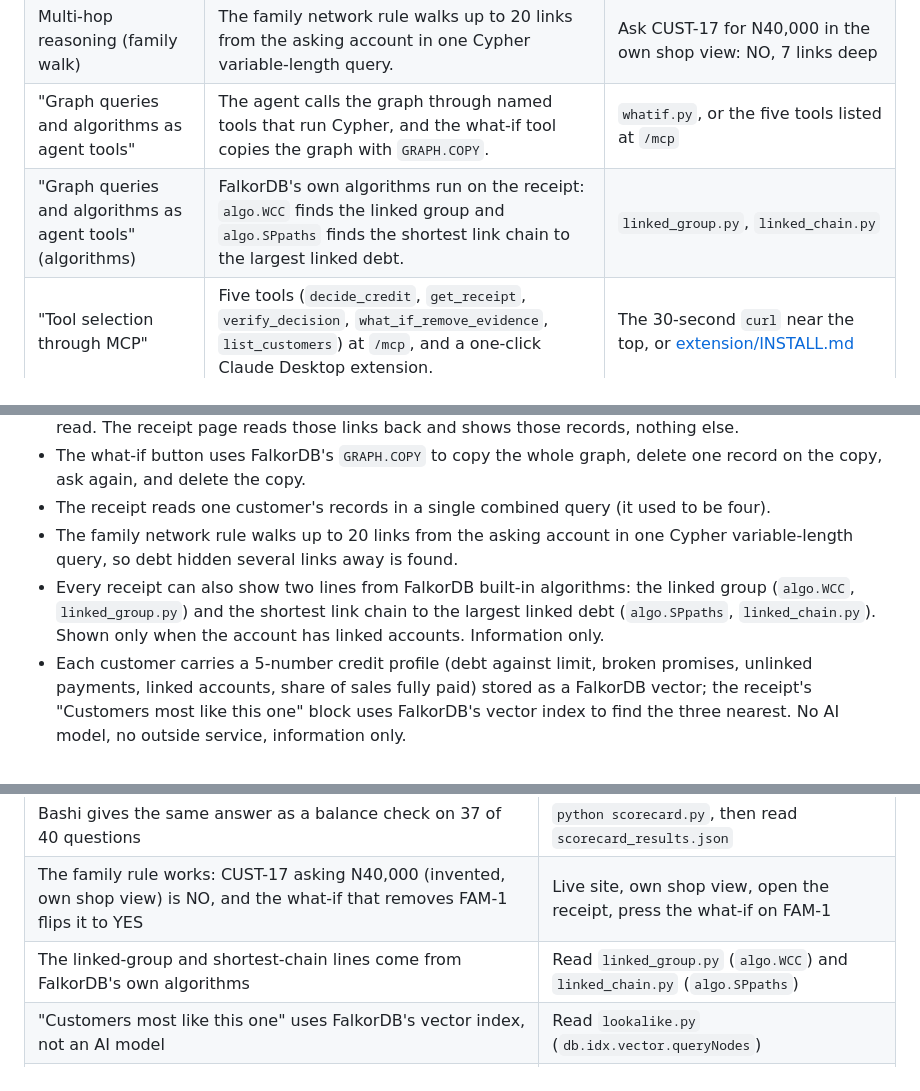
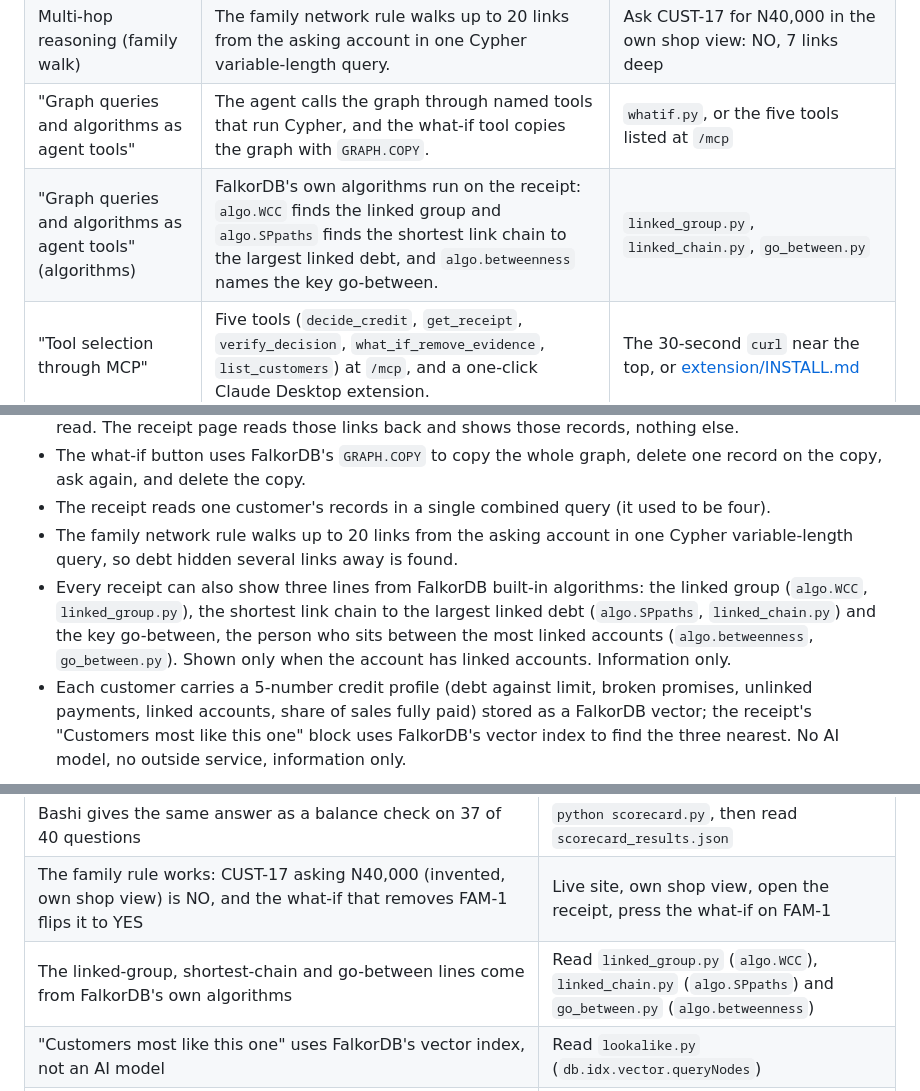
Before and after one commit to Sireadell/bashi, a Markdown page: README.md, 3 parts joined by grey strips. Drawn GitHub-style.

Commit message:
Name the go-between algorithm in the docs
Co-Authored-By: Claude Opus 5.5 <noreply@anthropic.com>

```diff
--- a/README.md
+++ b/README.md
@@ -68,7 +68,7 @@ Track descriptions and focus areas are quoted from the [hackathon track page](ht
 | "Multi-hop reasoning" | The answer walks customer, to sales, to payments, to promises in one query (`rules.py`, `read_state`). | Live site, "See the real audit case", read the receipt |
 | Multi-hop reasoning (family walk) | The family network rule walks up to 20 links from the asking account in one Cypher variable-length query. | Ask CUST-17 for N40,000 in the own shop view: NO, 7 links deep |
 | "Graph queries and algorithms as agent tools" | The agent calls the graph through named tools that run Cypher, and the what-if tool copies the graph with `GRAPH.COPY`. | `whatif.py`, or the five tools listed at `/mcp` |
-| "Graph queries and algorithms as agent tools" (algorithms) | FalkorDB's own algorithms run on the receipt: `algo.WCC` finds the linked group and `algo.SPpaths` finds the shortest link chain to the largest linked debt. | `linked_group.py`, `linked_chain.py` |
+| "Graph queries and algorithms as agent tools" (algorithms) | FalkorDB's own algorithms run on the receipt: `algo.WCC` finds the linked group and `algo.SPpaths` finds the shortest link chain to the largest linked debt, and `algo.betweenness` names the key go-between. | `linked_group.py`, `linked_chain.py`, `go_between.py` |
 | "Tool selection through MCP" | Five tools (`decide_credit`, `get_receipt`, `verify_decision`, `what_if_remove_evidence`, `list_customers`) at `/mcp`, and a one-click Claude Desktop extension. | The 30-second `curl` near the top, or [extension/INSTALL.md](extension/INSTALL.md) |
 | "Actions based on what the graph shows" | The yes or no comes from what the graph holds, and the decision is saved back as a Decision node linked to every record it read. | Live site, "Try the demo" asks N90,000 for CUST-02 and gets NO because of an unlinked payment |
 | "Vector search" (extra) | Each customer has a 5-number credit profile stored as a FalkorDB vector, and the receipt's "Customers most like this one" block finds the three nearest with FalkorDB's vector index. | `lookalike.py` |
@@ -205,7 +205,7 @@ The answer is a walk over links, so the graph is the product:
 - The what-if button uses FalkorDB's `GRAPH.COPY` to copy the whole graph, delete one record on the copy, ask again, and delete the copy.
 - The receipt reads one customer's records in a single combined query (it used to be four).
 - The family network rule walks up to 20 links from the asking account in one Cypher variable-length query, so debt hidden several links away is found.
-- Every receipt can also show two lines from FalkorDB built-in algorithms: the linked group (`algo.WCC`, `linked_group.py`) and the shortest link chain to the largest linked debt (`algo.SPpaths`, `linked_chain.py`). Shown only when the account has linked accounts. Information only.
+- Every receipt can also show three lines from FalkorDB built-in algorithms: the linked group (`algo.WCC`, `linked_group.py`), the shortest link chain to the largest linked debt (`algo.SPpaths`, `linked_chain.py`) and the key go-between, the person who sits between the most linked accounts (`algo.betweenness`, `go_between.py`). Shown only when the account has linked accounts. Information only.
 - Each customer carries a 5-number credit profile (debt against limit, broken promises, unlinked payments, linked accounts, share of sales fully paid) stored as a FalkorDB vector; the receipt's "Customers most like this one" block uses FalkorDB's vector index to find the three nearest. No AI model, no outside service, information only.
 
 Stop FalkorDB and Bashi answers nothing. There is no local copy of the data to fall back on.
@@ -391,7 +391,7 @@ Honest limit: the amounts and sale dates come from my audit, but the payment rec
 | A tampered record is caught on replay | Run the four tamper commands in "The 90-second path" |
 | Bashi gives the same answer as a balance check on 37 of 40 questions | `python scorecard.py`, then read `scorecard_results.json` |
 | The family rule works: CUST-17 asking N40,000 (invented, own shop view) is NO, and the what-if that removes FAM-1 flips it to YES | Live site, own shop view, open the receipt, press the what-if on FAM-1 |
-| The linked-group and shortest-chain lines come from FalkorDB's own algorithms | Read `linked_group.py` (`algo.WCC`) and `linked_chain.py` (`algo.SPpaths`) |
+| The linked-group, shortest-chain and go-between lines come from FalkorDB's own algorithms | Read `linked_group.py` (`algo.WCC`), `linked_chain.py` (`algo.SPpaths`) and `go_between.py` (`algo.betweenness`) |
 | "Customers most like this one" uses FalkorDB's vector index, not an AI model | Read `lookalike.py` (`db.idx.vector.queryNodes`) |
 | The yes or no contains no AI | Read `rules.py`; no model is called inside `decide` |
 | A model sentence that fails the check is replaced | Read `agent.py`; the reply says which mode answered |
```
Also changed, not shown: JUDGES.md (+1 -1 lines).
